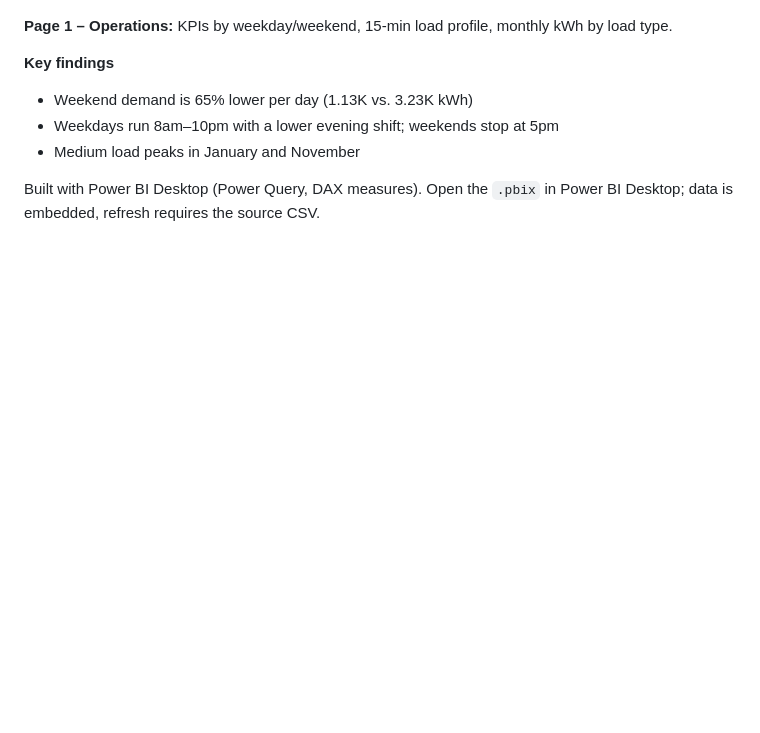
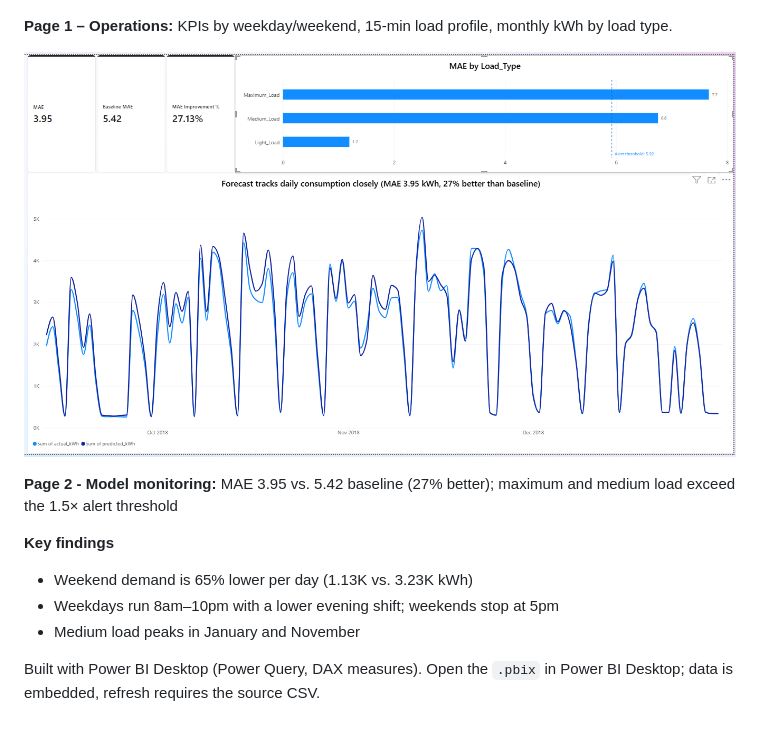
Before and after one commit to OctaviaMay/Steel-Industry-Energy-Consumption, a Markdown page: powerbi/README.md, the part around the change. Drawn GitHub-style; pictures changed too: powerbi/screenshots/page2_model_monitoring.png (added); blank space fills up the shorter version.

Commit message:
Add Power BI model monitoring dashboard (page 2)

```diff
--- a/powerbi/README.md
+++ b/powerbi/README.md
@@ -3,6 +3,13 @@
 ![Operations page](screenshots/page1_operations.png)
 
 **Page 1 – Operations:** KPIs by weekday/weekend, 15-min load profile, monthly kWh by load type.
+
+
+
+![Model monitoring page](screenshots/page2_model_monitoring.png)
+
+**Page 2 - Model monitoring:** MAE 3.95 vs. 5.42 baseline (27% better);
+maximum and medium load exceed the 1.5× alert threshold
 
 **Key findings**
 - Weekend demand is 65% lower per day (1.13K vs. 3.23K kWh)
```
Also changed, not shown: 4 other files.
